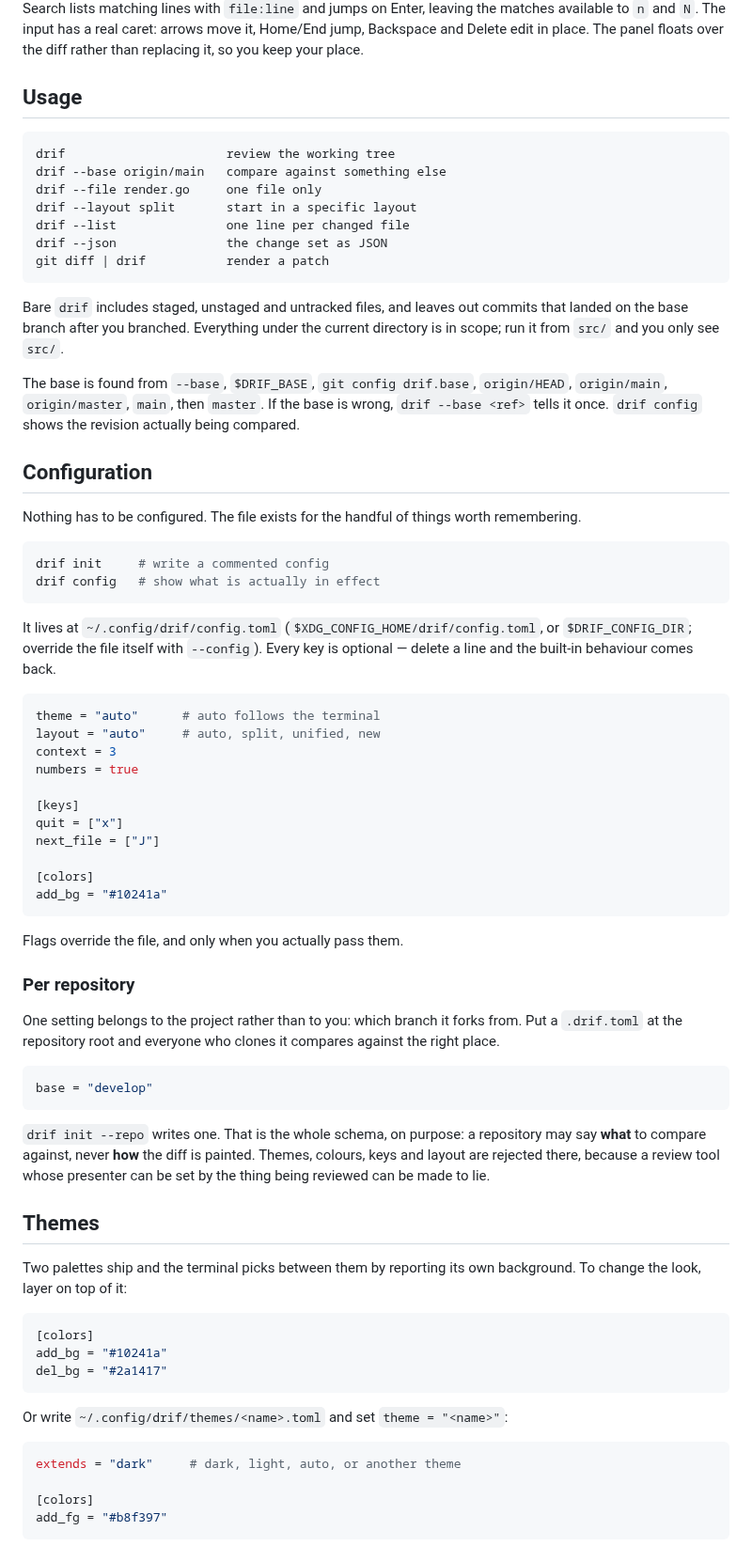
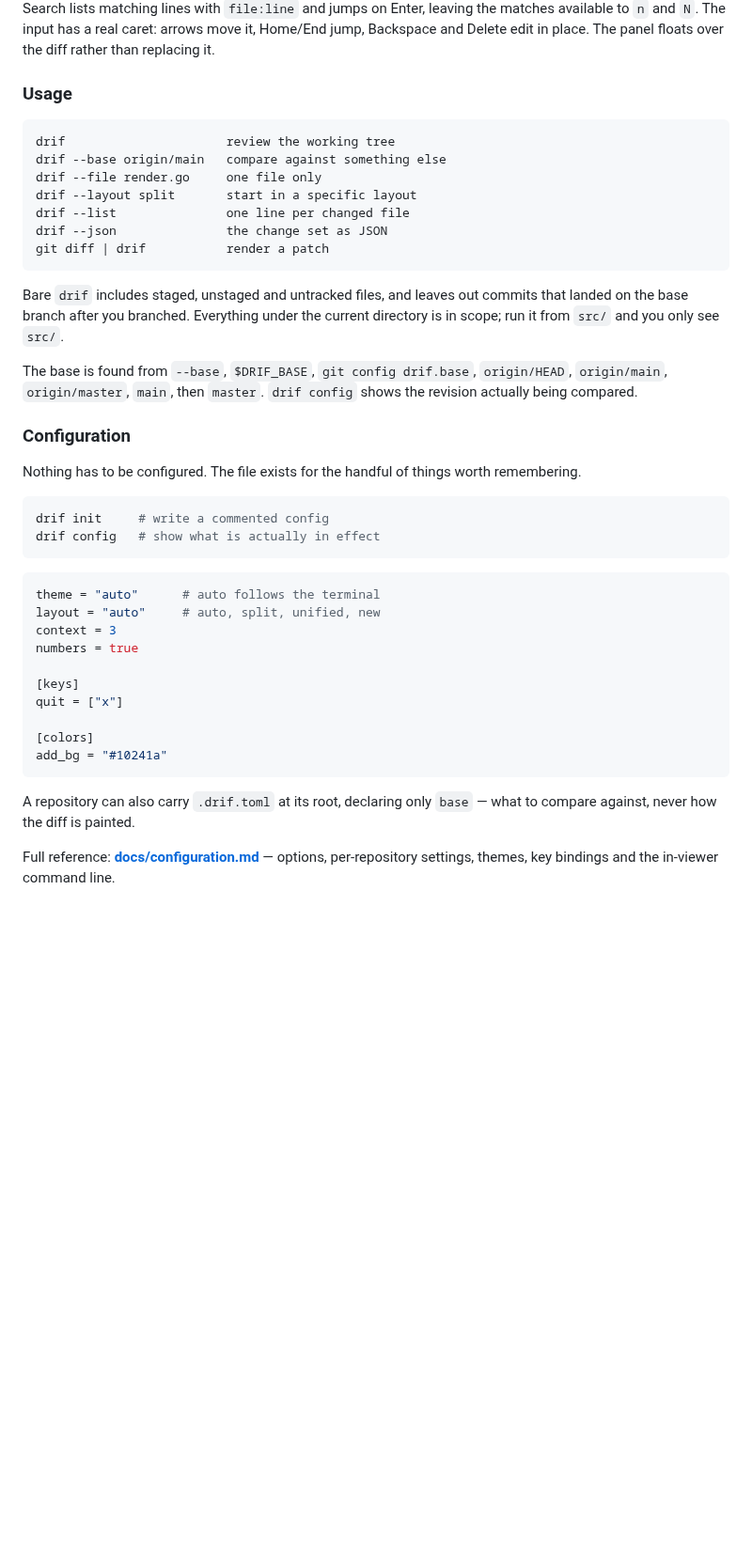
Before and after one commit to fschrhunt/drif, a Markdown page: README.md, the part around one of its changes. Shown at 94% size. GitHub-like rendering; blank space fills up the shorter version.

````diff
--- a/README.md
+++ b/README.md
@@ -66,9 +77,9 @@ does what; the palette is the only place the interface explains itself.
 
 Search lists matching lines with `file:line` and jumps on Enter, leaving the matches available to
 `n` and `N`. The input has a real caret: arrows move it, Home/End jump, Backspace and Delete edit in
-place. The panel floats over the diff rather than replacing it, so you keep your place.
+place. The panel floats over the diff rather than replacing it.
 
-## Usage
+### Usage
 
 ```
 drif                      review the working tree
@@ -85,21 +96,17 @@ the base branch after you branched. Everything under the current directory is in
 `src/` and you only see `src/`.
 
 The base is found from `--base`, `$DRIF_BASE`, `git config drif.base`, `origin/HEAD`,
-`origin/main`, `origin/master`, `main`, then `master`. If the base is wrong, `drif --base <ref>`
-tells it once. `drif config` shows the revision actually being compared.
+`origin/main`, `origin/master`, `main`, then `master`. `drif config` shows the revision actually
+being compared.
 
-## Configuration
+### Configuration
 
 Nothing has to be configured. The file exists for the handful of things worth remembering.
 
-```sh
+```bash
 drif init     # write a commented config
 drif config   # show what is actually in effect
 ```
-
-It lives at `~/.config/drif/config.toml` (`$XDG_CONFIG_HOME/drif/config.toml`, or
-`$DRIF_CONFIG_DIR`; override the file itself with `--config`). Every key is optional — delete a
-line and the built-in behaviour comes back.
 
 ```toml
 theme = "auto"      # auto follows the terminal
@@ -109,45 +116,14 @@ numbers = true
 
 [keys]
 quit = ["x"]
-next_file = ["J"]
 
 [colors]
 add_bg = "#10241a"
 ```
 
-Flags override the file, and only when you actually pass them.
+A repository can also carry `.drif.toml` at its root, declaring only `base` — what to compare
+against, never how the diff is painted.
 
-### Per repository
+Full reference: **[docs/configuration.md](docs/configuration.md)** — options, per-repository
+settings, themes, key bindings and the in-viewer command line.
 
-One setting belongs to the project rather than to you: which branch it forks from. Put a
-`.drif.toml` at the repository root and everyone who clones it compares against the right place.
-
-```toml
-base = "develop"
-```
-
-`drif init --repo` writes one. That is the whole schema, on purpose: a repository may say **what** to
-compare against, never **how** the diff is painted. Themes, colours, keys and layout are rejected
-there, because a review tool whose presenter can be set by the thing being reviewed can be made to
-lie.
-
-## Themes
-
-Two palettes ship and the terminal picks between them by reporting its own background. To change the
-look, layer on top of it:
-
-```toml
-[colors]
-add_bg = "#10241a"
-del_bg = "#2a1417"
-```
-
-Or write `~/.config/drif/themes/<name>.toml` and set `theme = "<name>"`:
-
-```toml
-extends = "dark"     # dark, light, auto, or another theme
-
-[colors]
-add_fg = "#b8f397"
-```
-
````
Also changed, not shown: other parts of README.md (+67 -78 lines), docs/configuration.md (added, +158 -0 lines), assets/wordmark-dark.png (added), assets/wordmark-light.png (added).
